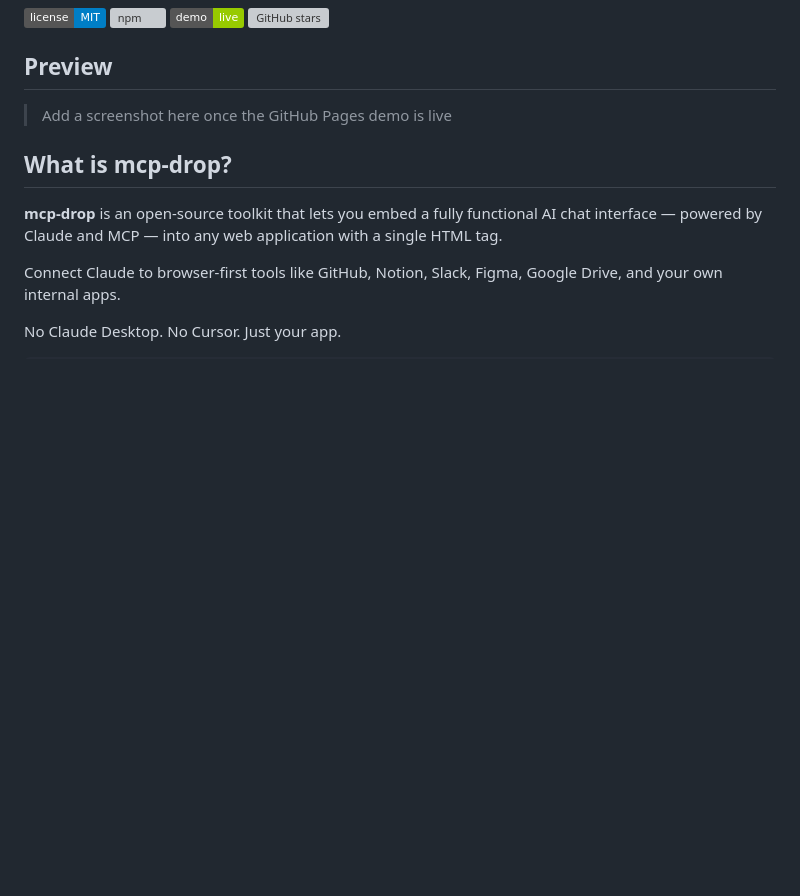
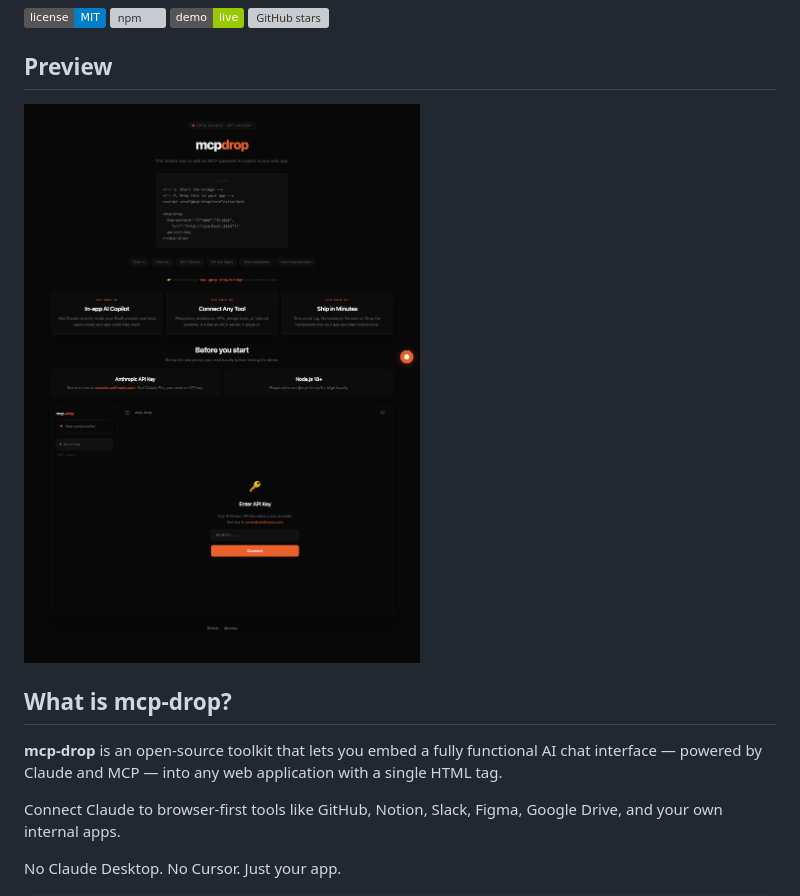
Before and after one commit to moisedav/mcp-drop, a Markdown page: README.md, the part around the change. GitHub-like rendering; pictures changed too: docs/preview.png (added); badges without logos; blank space fills up the shorter version; grey boxes are pictures that could not be loaded.

Commit message:
docs: add preview screenshot

```diff
--- a/README.md
+++ b/README.md
@@ -11,7 +11,7 @@
 
 ## Preview
 
-> Add a screenshot here once the GitHub Pages demo is live
+![mcp-drop demo](./docs/preview.png)
 
 ## What is mcp-drop?
 
```
